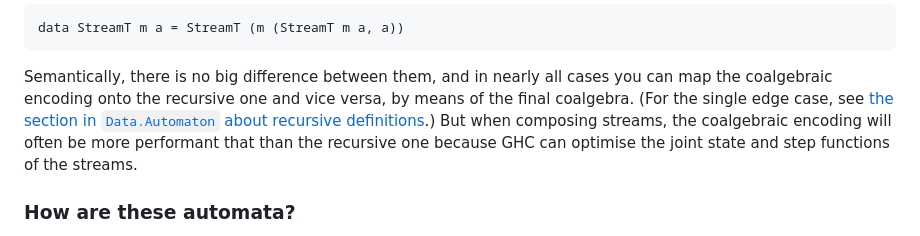
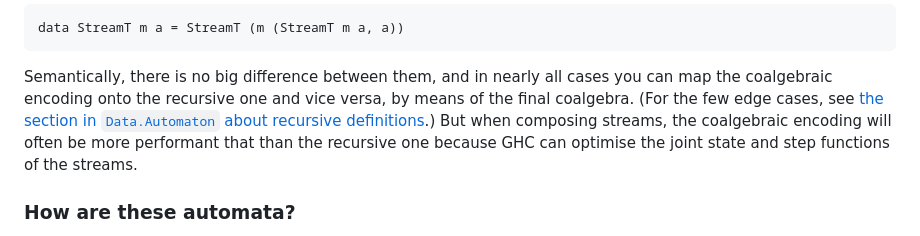
Before and after one commit to turion/rhine, a Markdown page: automaton/README.md, the part around the change. GitHub-like rendering.

Commit message:
Improve docs

````diff
--- a/automaton/README.md
+++ b/automaton/README.md
@@ -25,7 +25,7 @@ data StreamT m a = StreamT (m (StreamT m a, a))
 ```
 Semantically, there is no big difference between them, and in nearly all cases you can map the coalgebraic encoding onto the recursive one and vice versa,
 by means of the final coalgebra.
-(For the single edge case, see [the section in `Data.Automaton` about recursive definitions](hackage.haskell.org/package/automaton/docs/Data.Automaton.html).)
+(For the few edge cases, see [the section in `Data.Automaton` about recursive definitions](hackage.haskell.org/package/automaton/docs/Data.Automaton.html).)
 But when composing streams,
 the coalgebraic encoding will often be more performant that than the recursive one because GHC can optimise the joint state and step functions of the streams.
 
````
